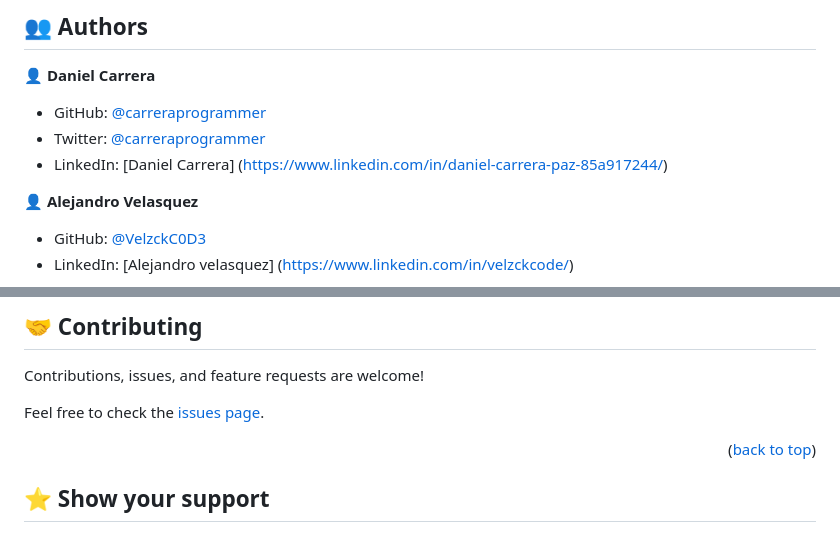
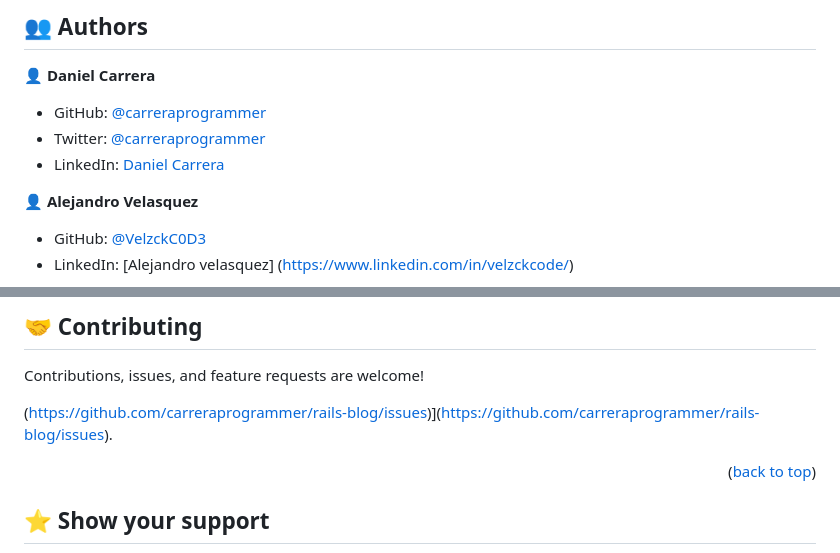
Before and after one commit to carreraprogrammer/minimalistic-blog, a Markdown page: README.md, 2 parts joined by grey strips. Rendered like a GitHub page.

```diff
--- a/README.md
+++ b/README.md
@@ -154,7 +154,7 @@ You can deploy this project using:
 
 - GitHub: [@carreraprogrammer](https://github.com/carreraprogrammer)
 - Twitter: [@carreraprogrammer](https://twitter.com/carreraprog)
-- LinkedIn: [Daniel Carrera] (https://www.linkedin.com/in/daniel-carrera-paz-85a917244/)
+- LinkedIn: [Daniel Carrera](https://www.linkedin.com/in/carreraprogrammer/)
 
 👤 **Alejandro Velasquez**
 
@@ -175,7 +175,7 @@ You can deploy this project using:
 
 Contributions, issues, and feature requests are welcome!
 
-Feel free to check the [issues page](https://github.com/cvalencia1991/Ruby-Catalog-of-my-things/issues).
+(https://github.com/carreraprogrammer/rails-blog/issues)](https://github.com/carreraprogrammer/rails-blog/issues).
 
 <p align="right">(<a href="#readme-top">back to top</a>)</p>
 
```
